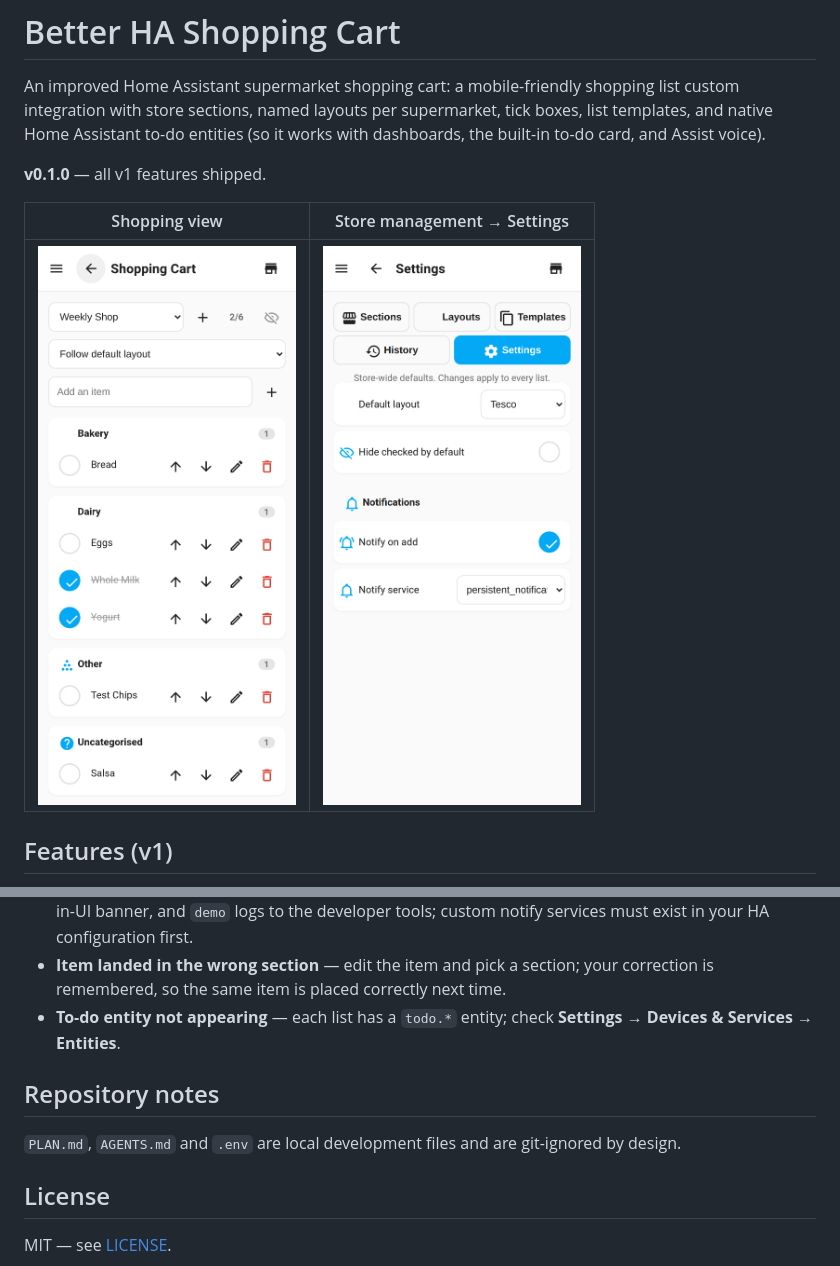
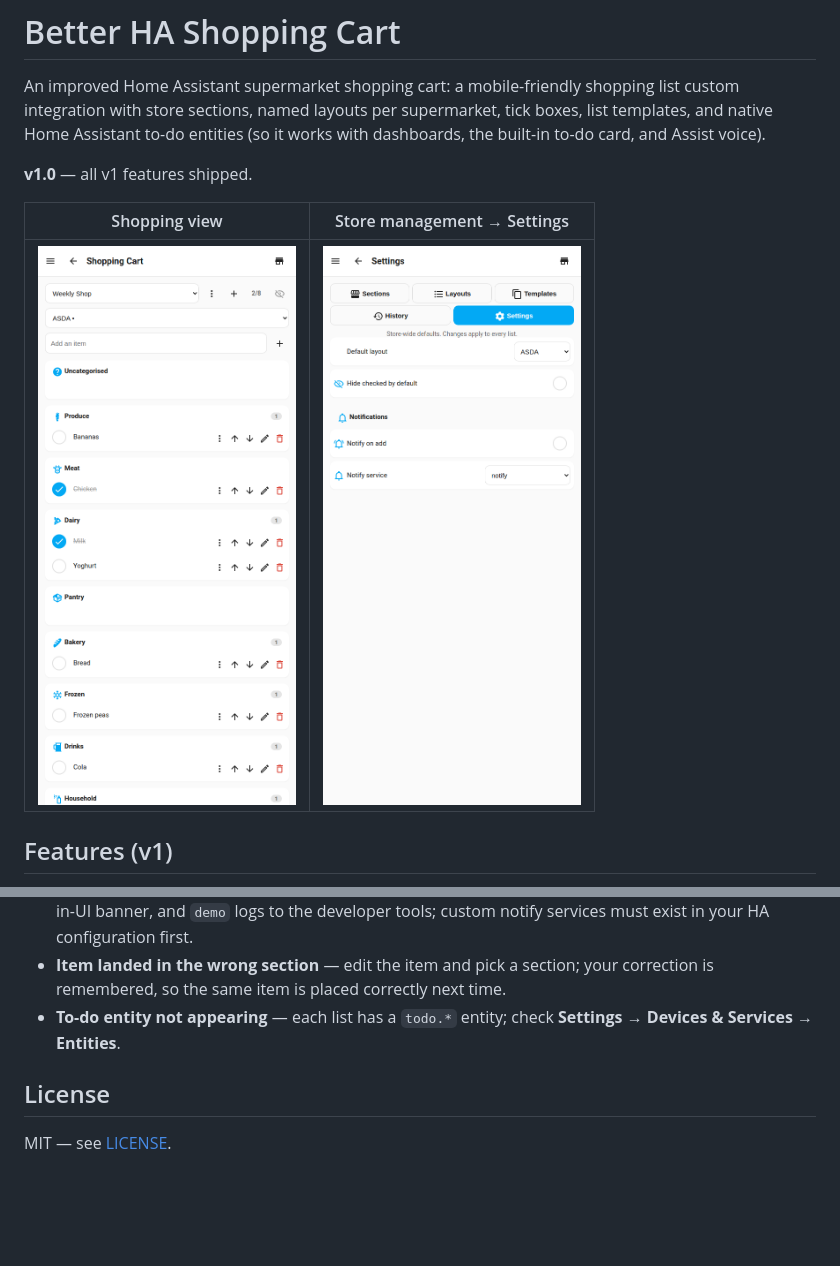
Before and after one commit to etanyxyz/Better-HA-Shopping-Cart, a Markdown page: README.md, 2 parts joined by grey strips. GitHub-like rendering; pictures changed too: docs/screenshots/settings.png, docs/screenshots/shopping.png; blank space fills up the shorter version.

```diff
--- a/README.md
+++ b/README.md
@@ -5,7 +5,7 @@ list custom integration with store sections, named layouts per supermarket,
 tick boxes, list templates, and native Home Assistant to-do entities (so it
 works with dashboards, the built-in to-do card, and Assist voice).
 
-**v0.1.0** — all v1 features shipped.
+**v1.0** — all v1 features shipped.
 
 | Shopping view | Store management → Settings |
 | --- | --- |
@@ -125,11 +125,6 @@ case-insensitive), useful in automations, scripts and voice commands:
 - **To-do entity not appearing** — each list has a `todo.*` entity; check
   **Settings → Devices & Services → Entities**.
 
-## Repository notes
-
-`PLAN.md`, `AGENTS.md` and `.env` are local development files and are
-git-ignored by design.
-
 ## License
 
 MIT — see [LICENSE](LICENSE).
```
Also changed, not shown: 12 other files.
